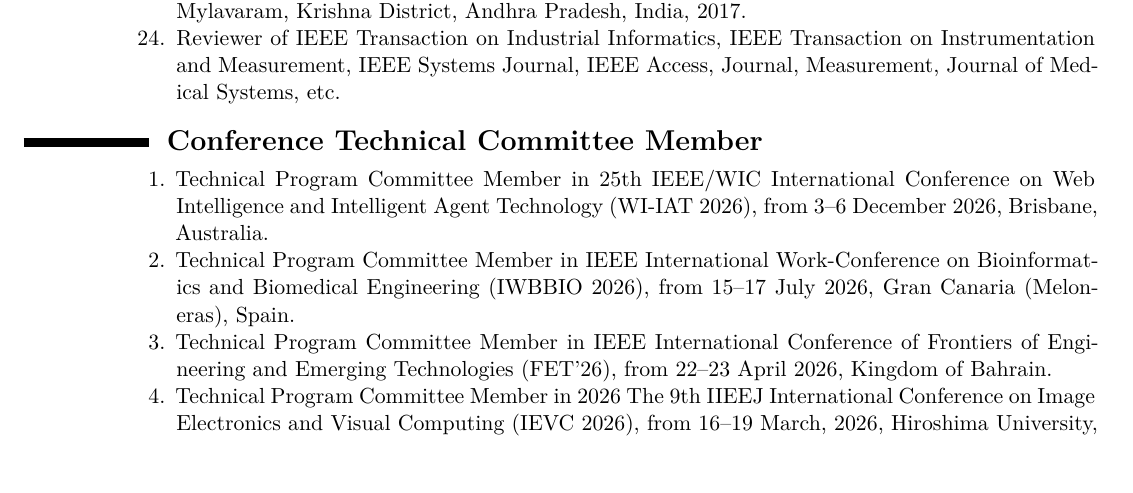
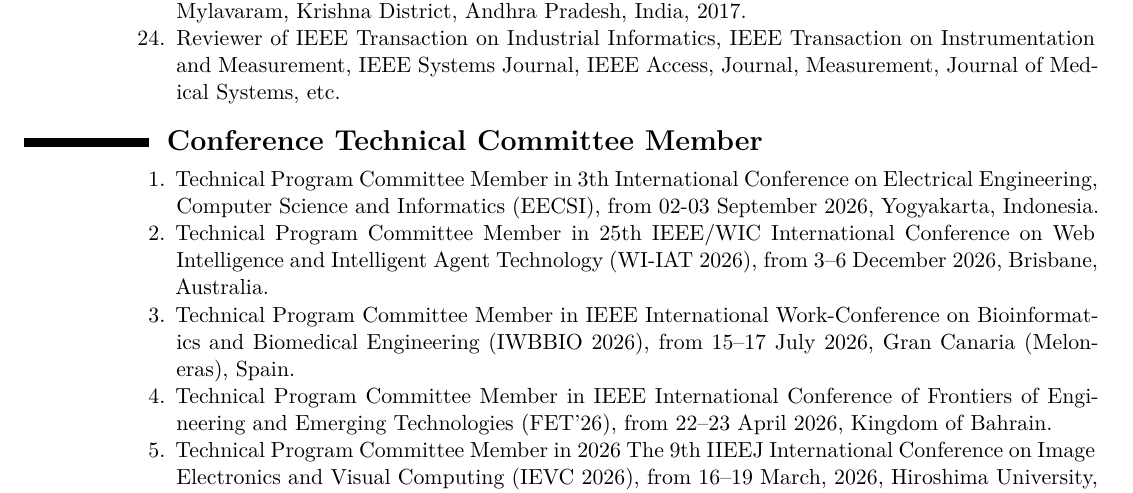
Before and after one commit to ParthaPRay/ParthaPRay.github.io, a LaTeX CV (assets/ParthaPratimRay_CV_Latex.tex): part of page 20 of 28, cut so that both start at the same text. Compiled offline with XeLaTeX.

Commit message:
Add files via upload

```diff
--- a/assets/ParthaPratimRay_CV_Latex.tex
+++ b/assets/ParthaPratimRay_CV_Latex.tex
@@ -907,6 +907,9 @@
 \begin{adjustwidth}{6em}{0pt}
 	\begin{enumerate}
 
+
+		\item Technical Program Committee Member in 3th International Conference on Electrical Engineering, Computer Science and Informatics (EECSI), from 02-03 September 2026, Yogyakarta, Indonesia.
+
 		\item Technical Program Committee Member in 25th IEEE/WIC International Conference on Web Intelligence and Intelligent Agent Technology (WI-IAT 2026), from 3–6 December 2026, Brisbane, Australia.
 
 		\item Technical Program Committee Member in IEEE International Work-Conference on Bioinformatics and Biomedical Engineering (IWBBIO 2026), from 15–17 July 2026, Gran Canaria (Meloneras), Spain.
```
Also changed, not shown: assets/ParthaPratimRay_CV_Latex.pdf.
